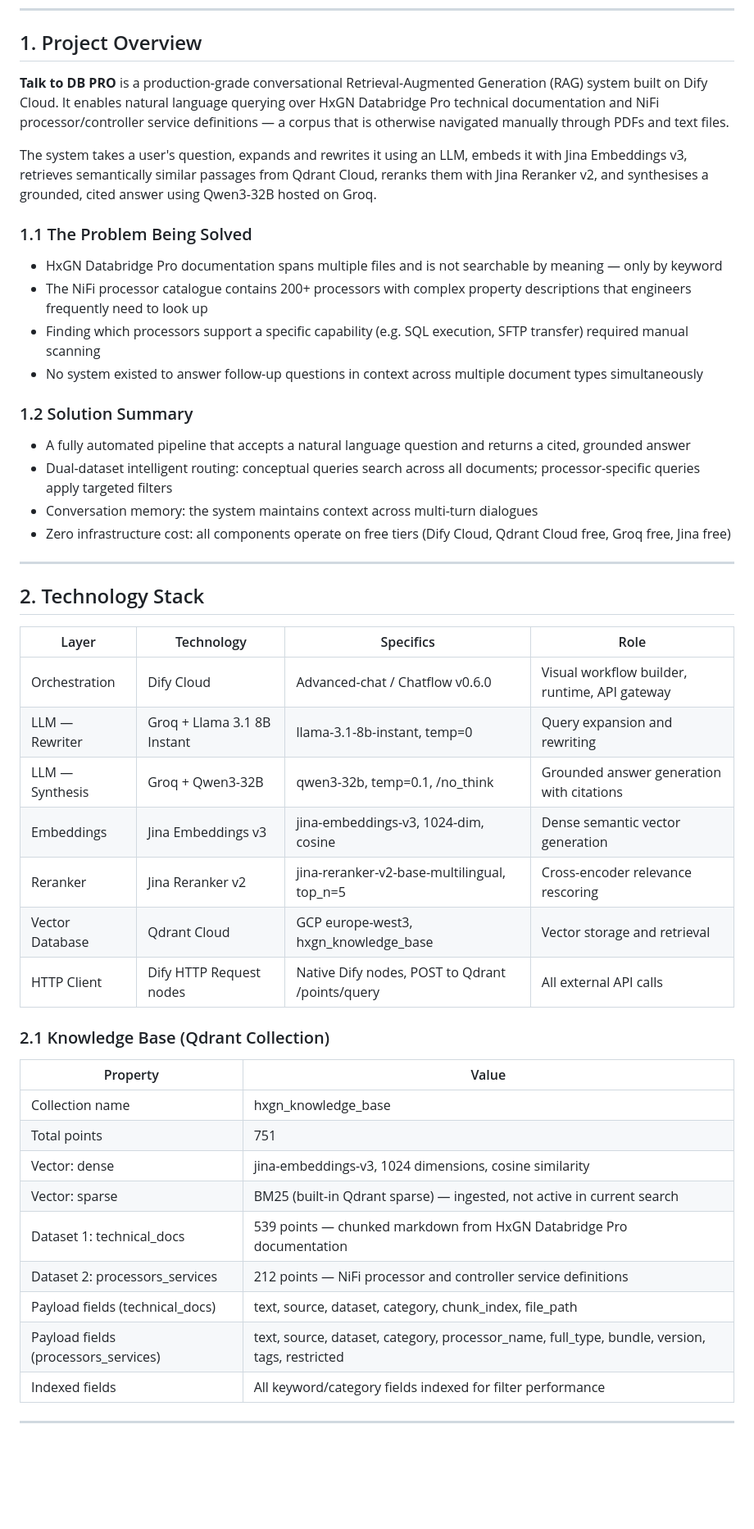
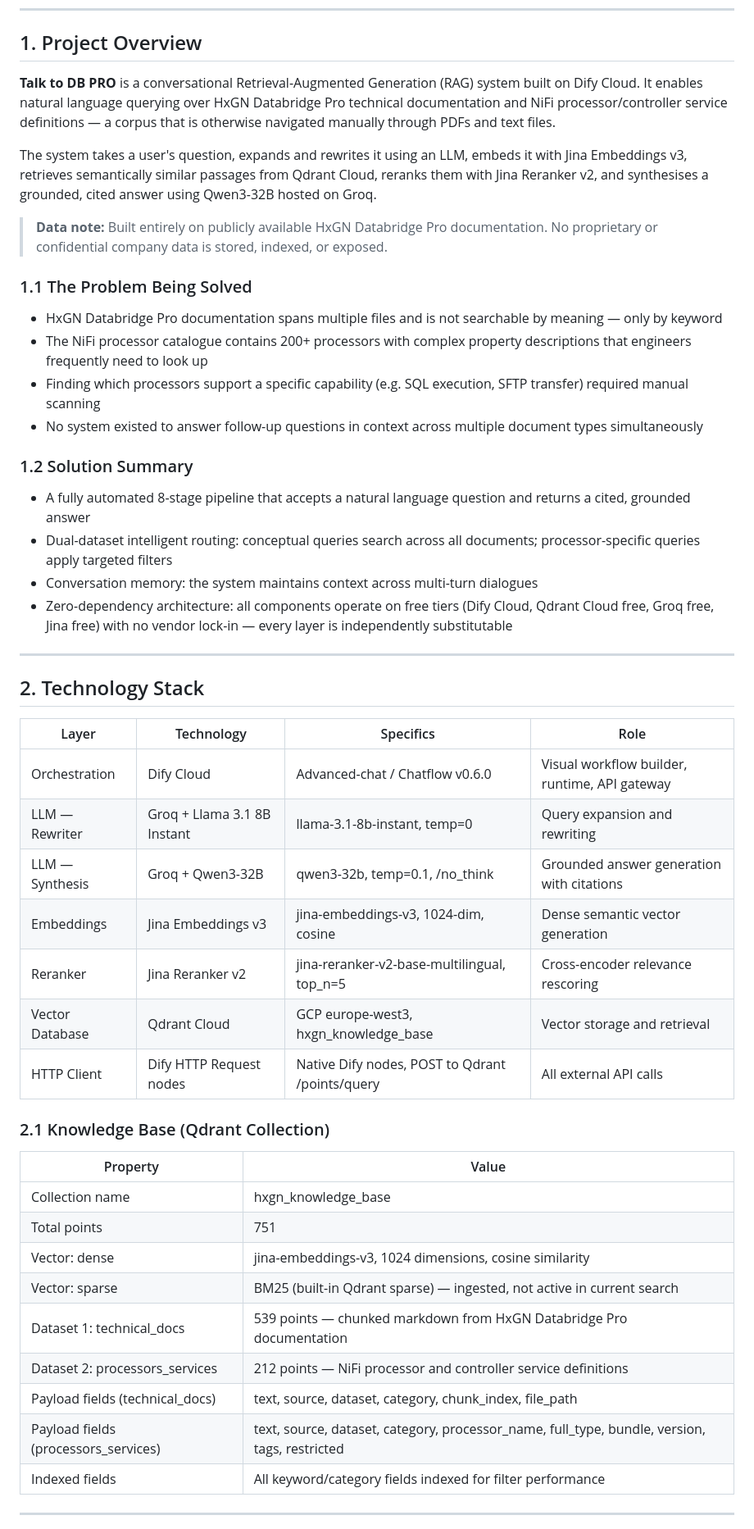
Before and after one commit to LifeLongLaugh/talk-to-db-pro, a Markdown page: report/Talk_to_DB_PRO_Report.md, the part around one of its changes. Shown at 82% size. Rendered like a GitHub page; blank space fills up the shorter version.

Commit message:
Update Talk to DB PRO report with clarifications
Refined project overview and technology stack details in the report. Enhanced clarity and structure throughout the document.

```diff
--- a/report/Talk_to_DB_PRO_Report.md
+++ b/report/Talk_to_DB_PRO_Report.md
@@ -25,9 +25,11 @@
 
 ## 1. Project Overview
 
-**Talk to DB PRO** is a production-grade conversational Retrieval-Augmented Generation (RAG) system built on Dify Cloud. It enables natural language querying over HxGN Databridge Pro technical documentation and NiFi processor/controller service definitions — a corpus that is otherwise navigated manually through PDFs and text files.
+**Talk to DB PRO** is a conversational Retrieval-Augmented Generation (RAG) system built on Dify Cloud. It enables natural language querying over HxGN Databridge Pro technical documentation and NiFi processor/controller service definitions — a corpus that is otherwise navigated manually through PDFs and text files.
 
 The system takes a user's question, expands and rewrites it using an LLM, embeds it with Jina Embeddings v3, retrieves semantically similar passages from Qdrant Cloud, reranks them with Jina Reranker v2, and synthesises a grounded, cited answer using Qwen3-32B hosted on Groq.
+
+> **Data note:** Built entirely on publicly available HxGN Databridge Pro documentation. No proprietary or confidential company data is stored, indexed, or exposed.
 
 ### 1.1 The Problem Being Solved
 
@@ -38,37 +40,37 @@ The system takes a user's question, expands and rewrites it using an LLM, embeds
 
 ### 1.2 Solution Summary
 
-- A fully automated pipeline that accepts a natural language question and returns a cited, grounded answer
+- A fully automated 8-stage pipeline that accepts a natural language question and returns a cited, grounded answer
 - Dual-dataset intelligent routing: conceptual queries search across all documents; processor-specific queries apply targeted filters
 - Conversation memory: the system maintains context across multi-turn dialogues
-- Zero infrastructure cost: all components operate on free tiers (Dify Cloud, Qdrant Cloud free, Groq free, Jina free)
+- Zero-dependency architecture: all components operate on free tiers (Dify Cloud, Qdrant Cloud free, Groq free, Jina free) with no vendor lock-in — every layer is independently substitutable
 
 ---
 
 ## 2. Technology Stack
 
 | Layer | Technology | Specifics | Role |
-|-------|-----------|-----------|------|
+| --- | --- | --- | --- |
 | Orchestration | Dify Cloud | Advanced-chat / Chatflow v0.6.0 | Visual workflow builder, runtime, API gateway |
 | LLM — Rewriter | Groq + Llama 3.1 8B Instant | llama-3.1-8b-instant, temp=0 | Query expansion and rewriting |
-| LLM — Synthesis | Groq + Qwen3-32B | qwen3-32b, temp=0.1, /no_think | Grounded answer generation with citations |
+| LLM — Synthesis | Groq + Qwen3-32B | qwen3-32b, temp=0.1, /no\_think | Grounded answer generation with citations |
 | Embeddings | Jina Embeddings v3 | jina-embeddings-v3, 1024-dim, cosine | Dense semantic vector generation |
-| Reranker | Jina Reranker v2 | jina-reranker-v2-base-multilingual, top_n=5 | Cross-encoder relevance rescoring |
-| Vector Database | Qdrant Cloud | GCP europe-west3, hxgn_knowledge_base | Vector storage and retrieval |
+| Reranker | Jina Reranker v2 | jina-reranker-v2-base-multilingual, top\_n=5 | Cross-encoder relevance rescoring |
+| Vector Database | Qdrant Cloud | GCP europe-west3, hxgn\_knowledge\_base | Vector storage and retrieval |
 | HTTP Client | Dify HTTP Request nodes | Native Dify nodes, POST to Qdrant /points/query | All external API calls |
 
 ### 2.1 Knowledge Base (Qdrant Collection)
 
 | Property | Value |
-|----------|-------|
-| Collection name | hxgn_knowledge_base |
+| --- | --- |
+| Collection name | hxgn\_knowledge\_base |
 | Total points | 751 |
 | Vector: dense | jina-embeddings-v3, 1024 dimensions, cosine similarity |
 | Vector: sparse | BM25 (built-in Qdrant sparse) — ingested, not active in current search |
-| Dataset 1: technical_docs | 539 points — chunked markdown from HxGN Databridge Pro documentation |
-| Dataset 2: processors_services | 212 points — NiFi processor and controller service definitions |
-| Payload fields (technical_docs) | text, source, dataset, category, chunk_index, file_path |
-| Payload fields (processors_services) | text, source, dataset, category, processor_name, full_type, bundle, version, tags, restricted |
+| Dataset 1: technical\_docs | 539 points — chunked markdown from HxGN Databridge Pro documentation |
+| Dataset 2: processors\_services | 212 points — NiFi processor and controller service definitions |
+| Payload fields (technical\_docs) | text, source, dataset, category, chunk\_index, file\_path |
+| Payload fields (processors\_services) | text, source, dataset, category, processor\_name, full\_type, bundle, version, tags, restricted |
 | Indexed fields | All keyword/category fields indexed for filter performance |
 
 ---
```
Also changed, not shown: other parts of report/Talk_to_DB_PRO_Report.md (+86 -50 lines).
